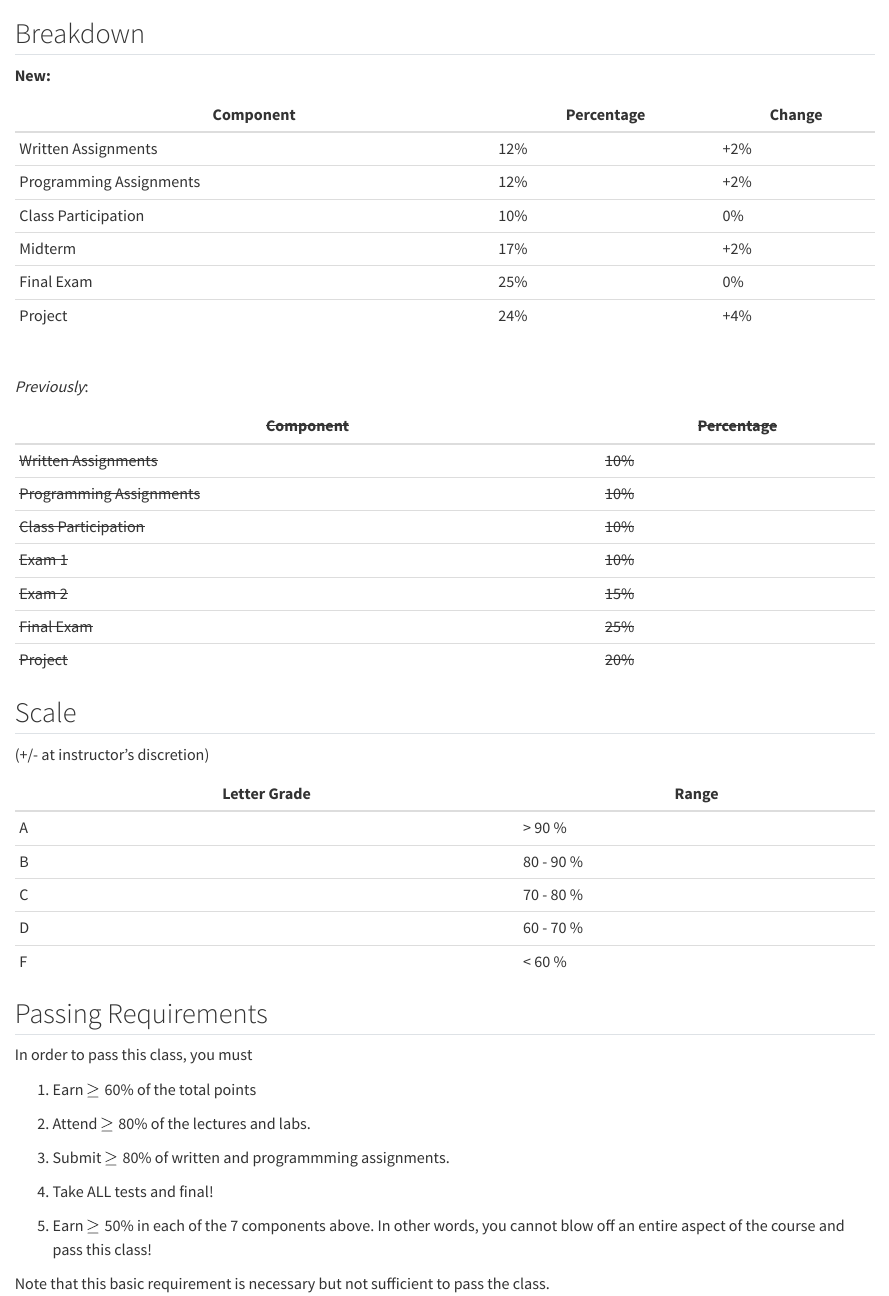
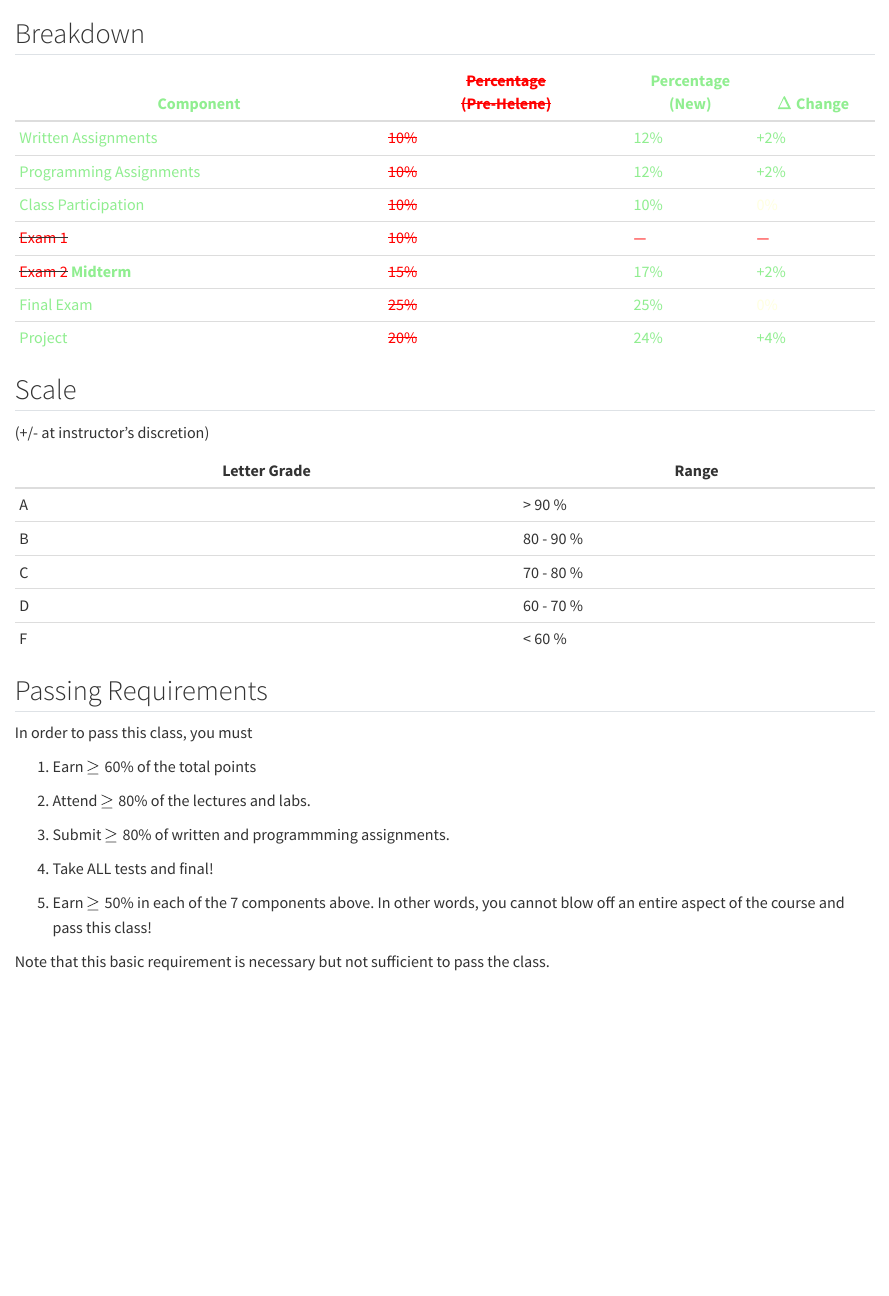
Before and after one commit to fahadsultan/csc272, a Quarto document (syllabus/grading.qmd): the page in a window 1100 px wide, from 60 px down. Rendered offline with R 4.5, knitr and Pandoc in place of Quarto, with nearby package versions.

Commit message:
Updated grade breakdown

```diff
--- a/syllabus/grading.qmd
+++ b/syllabus/grading.qmd
@@ -3,32 +3,17 @@
 
 ## Breakdown
 
-**New:**
 
-| Component | Percentage | Change |
-|---------|------| --- |
-| Written Assignments | 12% | +2% |
-| Programming Assignments | 12% | +2% |
-| Class Participation | 10% | 0% |
-| Midterm  | 17% | +2% |
-| Final Exam  | 25% | 0% |
-| Project | 24% | +4% |
+| <font color="lightgreen">Component | <font color="red"><s>Percentage<br/>(Pre-Helene)<s> | <font color="lightgreen">Percentage (New)</font> | <font color="lightgreen">$\Delta$ Change |
+|---------|------| --- | --- |
+| <font color="lightgreen">Written Assignments</font> | <font color="red"><s>10%</s> | <font color="lightgreen">12% | <font color="lightgreen">+2% |
+| <font color="lightgreen">Programming Assignments</font> | <font color="red"><s>10%</s> | <font color="lightgreen">12% | <font color="lightgreen">+2% |
+| <font color="lightgreen">Class Participation</font>  | <font color="red"><s>10%</s> | <font color="lightgreen">10% | <font color="lightyellow">0% |
+| <s><font color="red">Exam 1</font></s> | <font color="red"><s>10%</s> | <font color="red">--- | <font color="red">---  |
+| <s><font color="red">Exam 2</font></s> **<font color="lightgreen">Midterm</font>**   | <font color="red"><s>15%</s> | <font color="lightgreen">17% | <font color="lightgreen">+2% |
+| <font color="lightgreen">Final Exam</font>   |<font color="red"><s>25%</s> | <font color="lightgreen">25% | <font color="lightyellow">0% |
+| <font color="lightgreen">Project</font>  | <font color="red"><s>20%</s> | <font color="lightgreen">24% | <font color="lightgreen">+4% |
 
-<br/>
-_Previously_:
-<s>
-
-| Component | Percentage |
-|---------|------|
-| Written Assignments | 10% |
-| Programming Assignments | 10% |
-| Class Participation | 10% |
-| Exam 1  | 10% |
-| Exam 2  | 15% |
-| Final Exam  | 25% |
-| Project | 20% |
-
-</s>
 
 ## Scale
 (+/- at instructor's discretion)
```
Also changed, not shown: docs/search.json, 5 other files.
